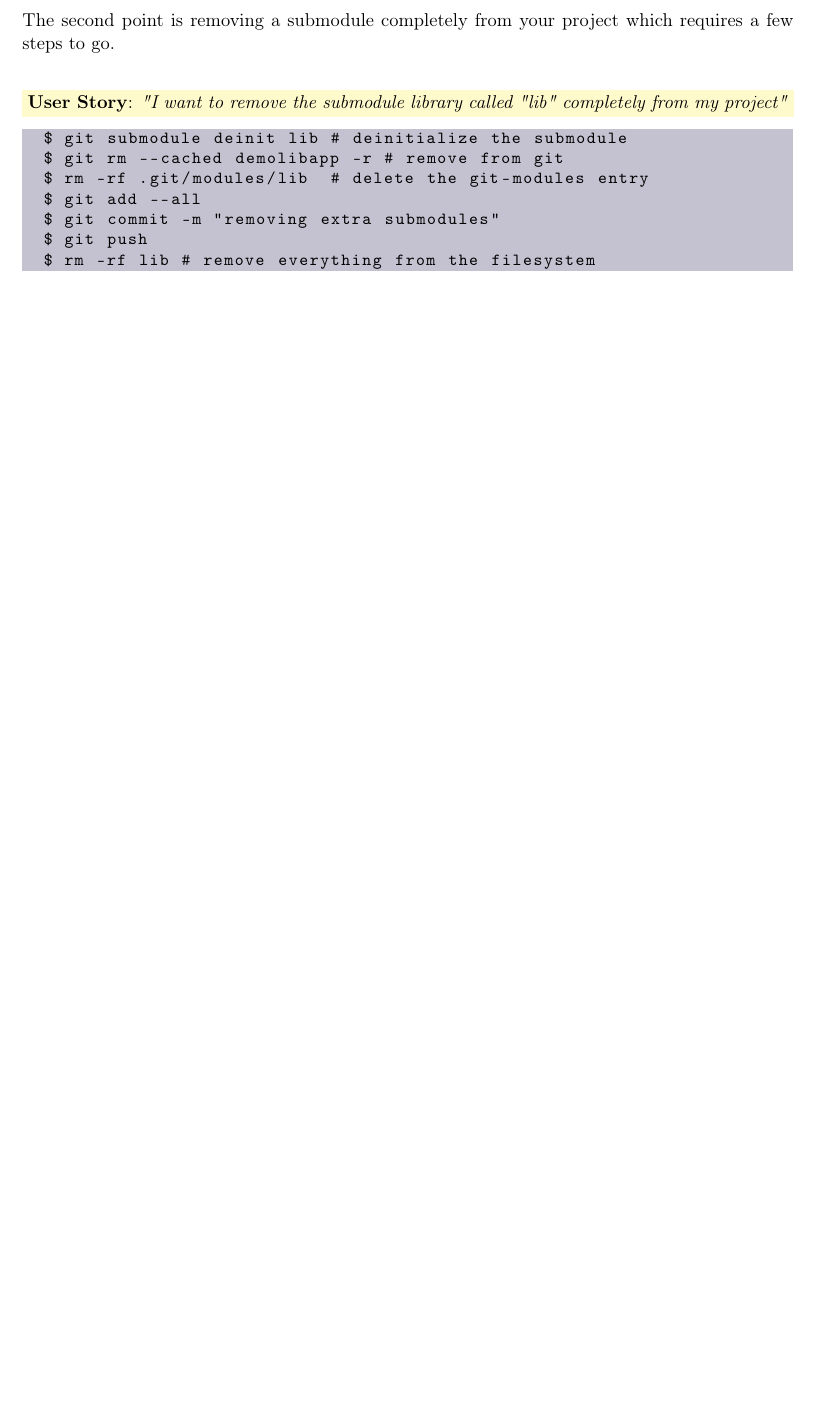
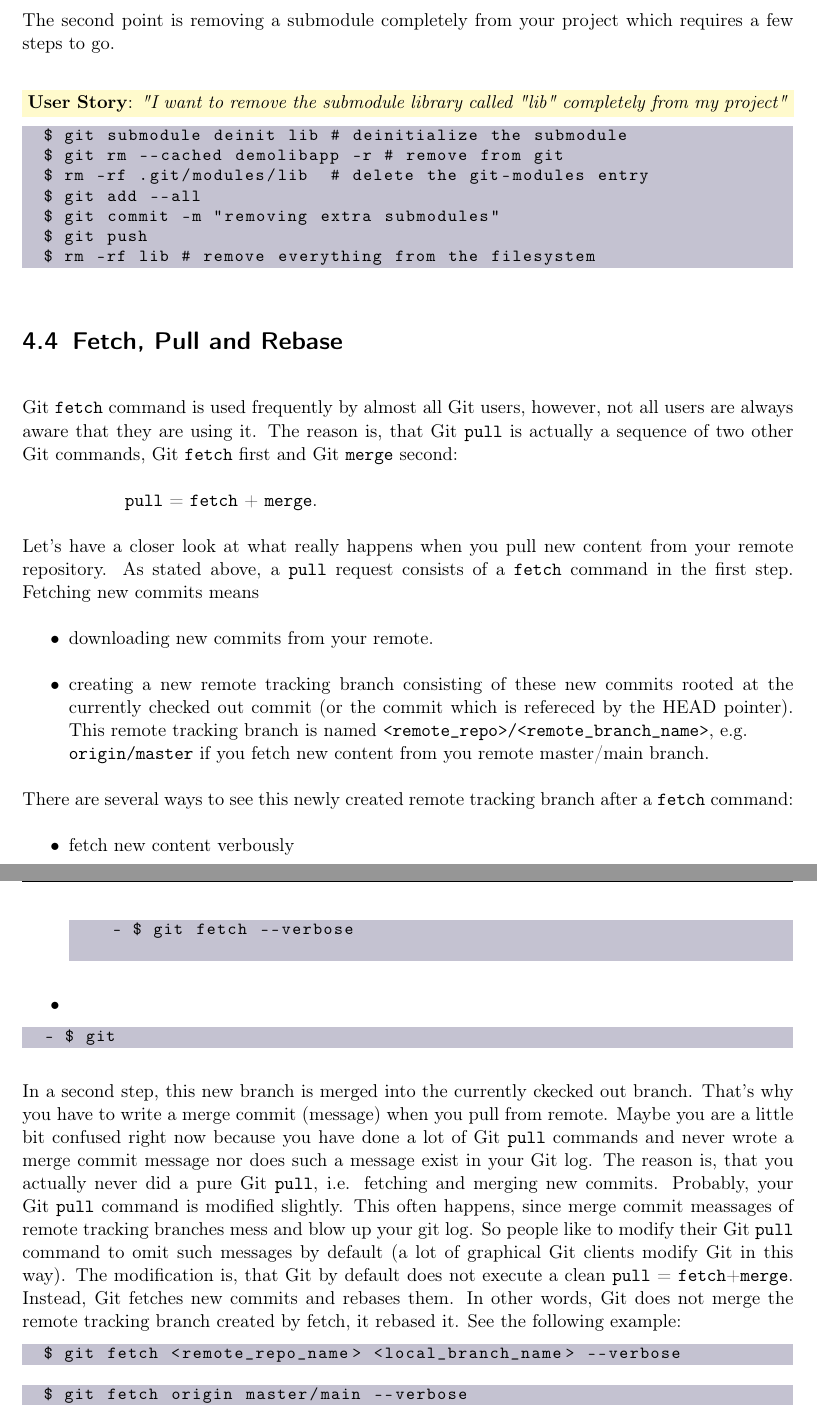
Before and after one commit to Paul70/GitDoc, a LaTeX document (main.tex, which reads chapters/chapter0x_miscellaneous.tex): part of page 30 of 31 before the commit and two parts of pages 31 and 32 of 33 after it, the two joined at a grey line, cut so that both start at the same text, the shorter picture padded with empty space. Compiled offline with pdfLaTeX; TikZ figures are drawn from their code, not taken from saved files.

Commit message:
New chapter Miscellaneous about fetch, merge and rebase

```diff
--- a/chapters/chapter0x_miscellaneous.tex
+++ b/chapters/chapter0x_miscellaneous.tex
@@ -153,5 +153,55 @@ The second point is removing a submodule completely from your project which requ
 
 
 
+\section{Fetch, Pull and Rebase}
+\label{chapter:Miscellaneous.4}
+
+Git \verb*|fetch| command is used frequently by almost all Git users, however, not all users are always aware that they
+are using it. The reason is, that Git \verb*|pull| is actually a sequence of two other Git commands, Git \verb*|fetch|
+first and Git \verb*|merge| second:
+
+\hspace{2cm} \verb*|pull| = \verb*|fetch| + \verb*|merge|.
+
+Let's have a closer look at what really happens when you pull new content from your remote repository. As stated above,
+a \verb*|pull| request consists of a \verb*|fetch| command in the first step. Fetching new commits means
+\begin{itemize}
+	\item downloading new commits from your remote.
+	\item creating a new remote tracking branch consisting of these new commits rooted at the currently checked out
+	      commit (or the commit which is refereced by the HEAD pointer). This remote tracking branch is named
+	      \verb*|<remote_repo>/<remote_branch_name>|, e.g.\\
+	      \verb*|origin/master| if you fetch new content from you remote
+	      master/main branch.
+\end{itemize}
+There are several ways to see this newly created remote tracking branch after a \verb*|fetch| command:
+\begin{itemize}
+	\item fetch new content verbously\\
+	\begin{lstlisting}
+		- $\dollar$ git fetch --verbose
+	\end{lstlisting}
+	\item
+\end{itemize}
+\begin{lstlisting}
+	- $\dollar$ git
+\end{lstlisting}
+In a second step, this new branch is merged into the currently ckecked out branch. That's why you have to write a
+merge commit (message) when you pull from remote.
+Maybe you are a little bit confused right now because you have done a lot of Git \verb*|pull| commands and never wrote
+a merge commit message nor does such a message exist in your Git log. The reason is, that you actually never did a pure
+Git \verb*|pull|, i.e. fetching and merging new commits. Probably, your Git \verb*|pull| command is modified slightly.
+This often happens, since merge commit meassages of remote tracking branches mess and blow up your git log. So people like
+to modify their Git \verb*|pull| command to omit such messages by default (a lot of graphical Git clients modify Git in this way).
+The modification is, that Git by default does not execute a clean \verb*|pull| = \verb*|fetch|+\verb*|merge|. Instead, Git fetches new
+commits and rebases them. In other words, Git does not merge the remote tracking branch created by fetch, it rebased it.
+See the following example:
+
+
+\begin{lstlisting}
+	$\dollar$ git fetch <remote_repo_name> <local_branch_name> --verbose
+\end{lstlisting}
+\begin{lstlisting}
+	$\dollar$ git fetch origin master/main --verbose
+\end{lstlisting}
+
+
 %\section{The Benefits of having the Staging Area}
 %\label{chapter:Miscellaneous.4}
```
Also changed, not shown: chapters/chapter03_Branches.tex (+1 -1 lines), main.pdf.
